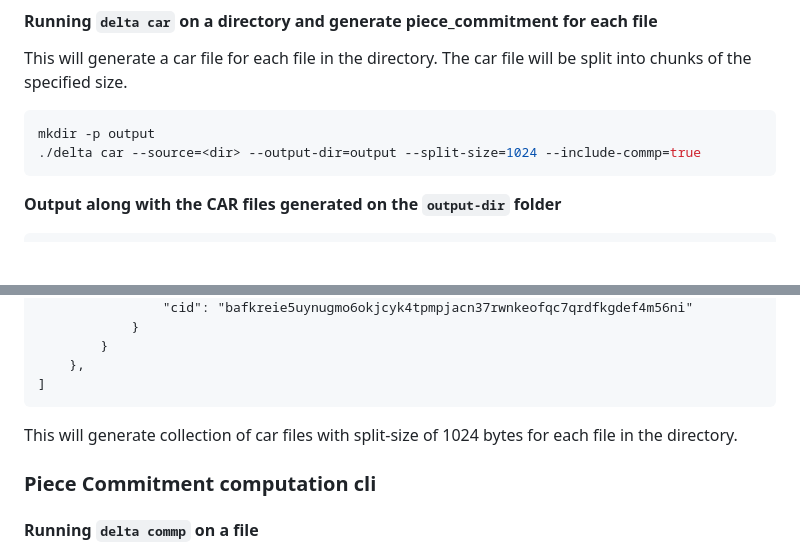
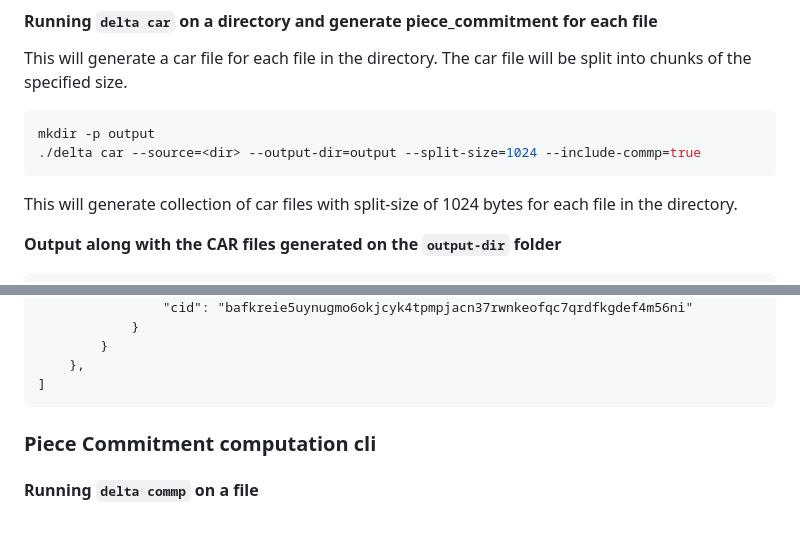
Before and after one commit to application-research/delta, a Markdown page: docs/cli.md, 2 parts joined by grey strips. GitHub-like rendering; blank space fills up the shorter version.

Commit message:
added CAR generation output

````diff
--- a/docs/cli.md
+++ b/docs/cli.md
@@ -40,6 +40,8 @@ This will generate a car file for each file in the directory. The car file will
 mkdir -p output
 ./delta car --source=<dir> --output-dir=output --split-size=1024 --include-commp=true
 ```
+
+This will generate collection of car files with split-size of 1024 bytes for each file in the directory.
 
 **Output along with the CAR files generated on the `output-dir` folder**
 ```
@@ -98,7 +100,7 @@ mkdir -p output
     },
 ]
 ```
-This will generate collection of car files with split-size of 1024 bytes for each file in the directory.
+
 
 ### Piece Commitment computation cli
 #### Running `delta commp` on a file
````
